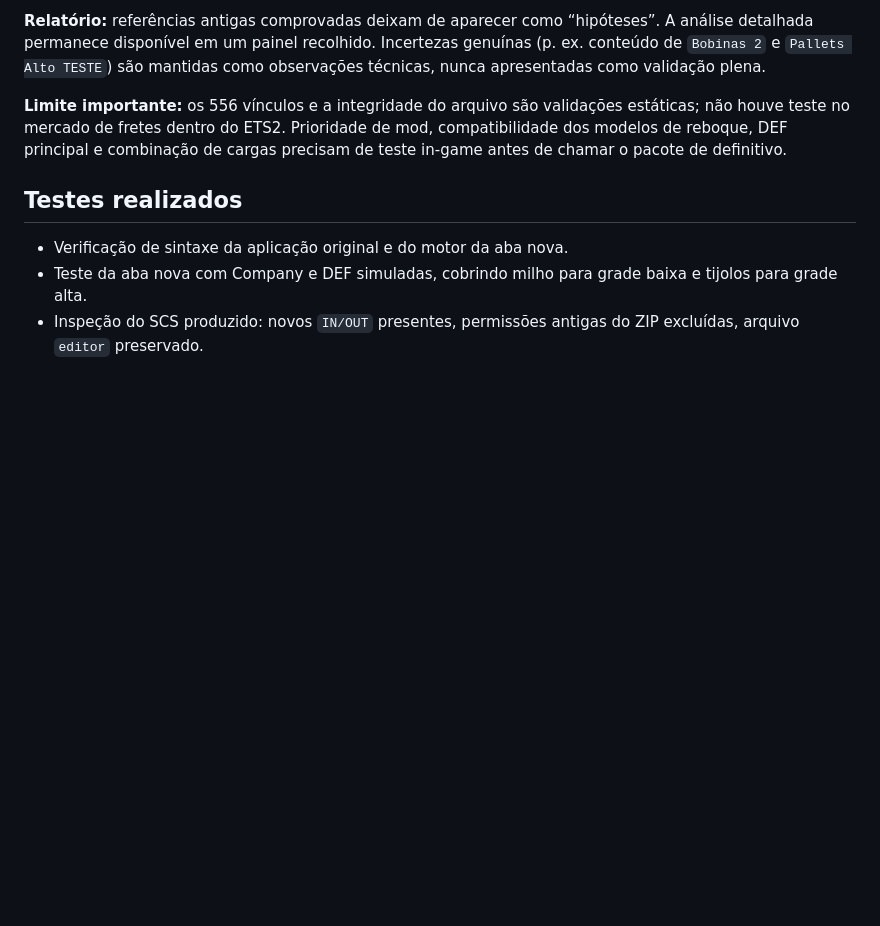
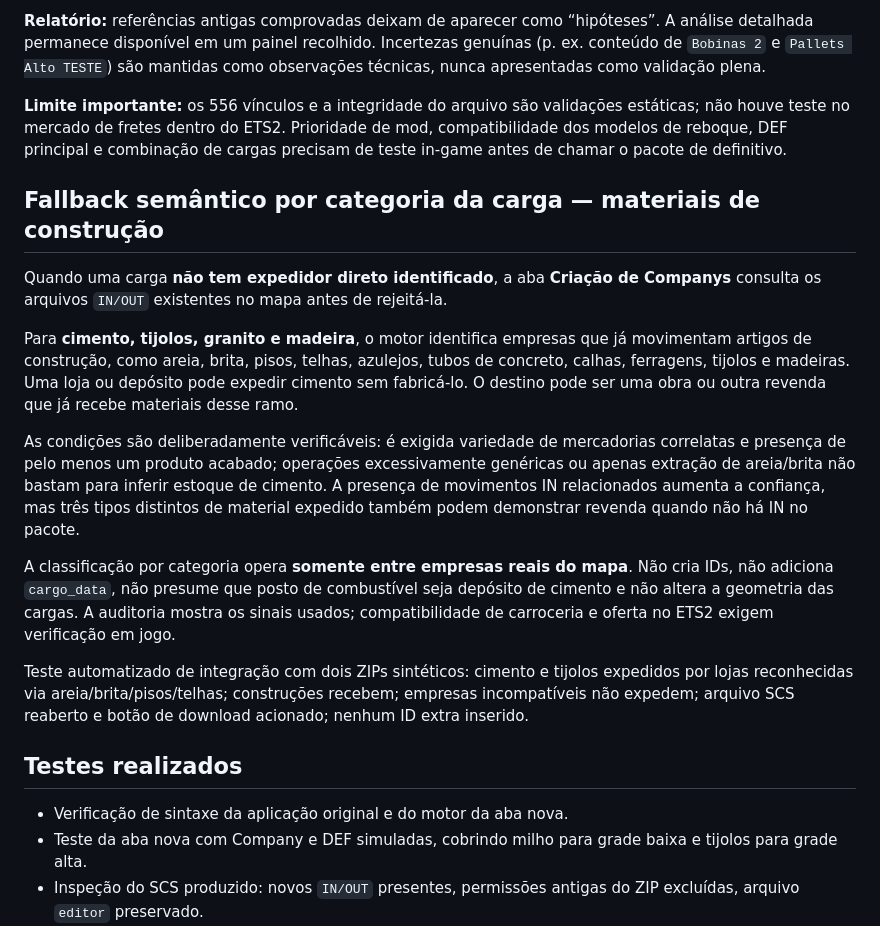
Before and after one commit to Lucas-Andrade-de-Carvalho/ets2-mod-builder, a Markdown page: README.md, the part around the change. Rendered like a GitHub page; blank space fills up the shorter version.

Commit message:
docs: fallback econômico por categorias de materiais da DEF sem novas empresas ou cargas

```diff
--- a/README.md
+++ b/README.md
@@ -155,6 +155,18 @@ O cenário real enviado foi analisado com `def_company.zip` e `def(2).zip`. A DE
 
 **Limite importante:** os 556 vínculos e a integridade do arquivo são validações estáticas; não houve teste no mercado de fretes dentro do ETS2. Prioridade de mod, compatibilidade dos modelos de reboque, DEF principal e combinação de cargas precisam de teste in-game antes de chamar o pacote de definitivo.
 
+## Fallback semântico por categoria da carga — materiais de construção
+
+Quando uma carga **não tem expedidor direto identificado**, a aba **Criação de Companys** consulta os arquivos `IN/OUT` existentes no mapa antes de rejeitá-la.
+
+Para **cimento, tijolos, granito e madeira**, o motor identifica empresas que já movimentam artigos de construção, como areia, brita, pisos, telhas, azulejos, tubos de concreto, calhas, ferragens, tijolos e madeiras. Uma loja ou depósito pode expedir cimento sem fabricá-lo. O destino pode ser uma obra ou outra revenda que já recebe materiais desse ramo.
+
+As condições são deliberadamente verificáveis: é exigida variedade de mercadorias correlatas e presença de pelo menos um produto acabado; operações excessivamente genéricas ou apenas extração de areia/brita não bastam para inferir estoque de cimento. A presença de movimentos IN relacionados aumenta a confiança, mas três tipos distintos de material expedido também podem demonstrar revenda quando não há IN no pacote.
+
+A classificação por categoria opera **somente entre empresas reais do mapa**. Não cria IDs, não adiciona `cargo_data`, não presume que posto de combustível seja depósito de cimento e não altera a geometria das cargas. A auditoria mostra os sinais usados; compatibilidade de carroceria e oferta no ETS2 exigem verificação em jogo.
+
+Teste automatizado de integração com dois ZIPs sintéticos: cimento e tijolos expedidos por lojas reconhecidas via areia/brita/pisos/telhas; construções recebem; empresas incompatíveis não expedem; arquivo SCS reaberto e botão de download acionado; nenhum ID extra inserido.
+
 ## Testes realizados
 
 - Verificação de sintaxe da aplicação original e do motor da aba nova.
```
